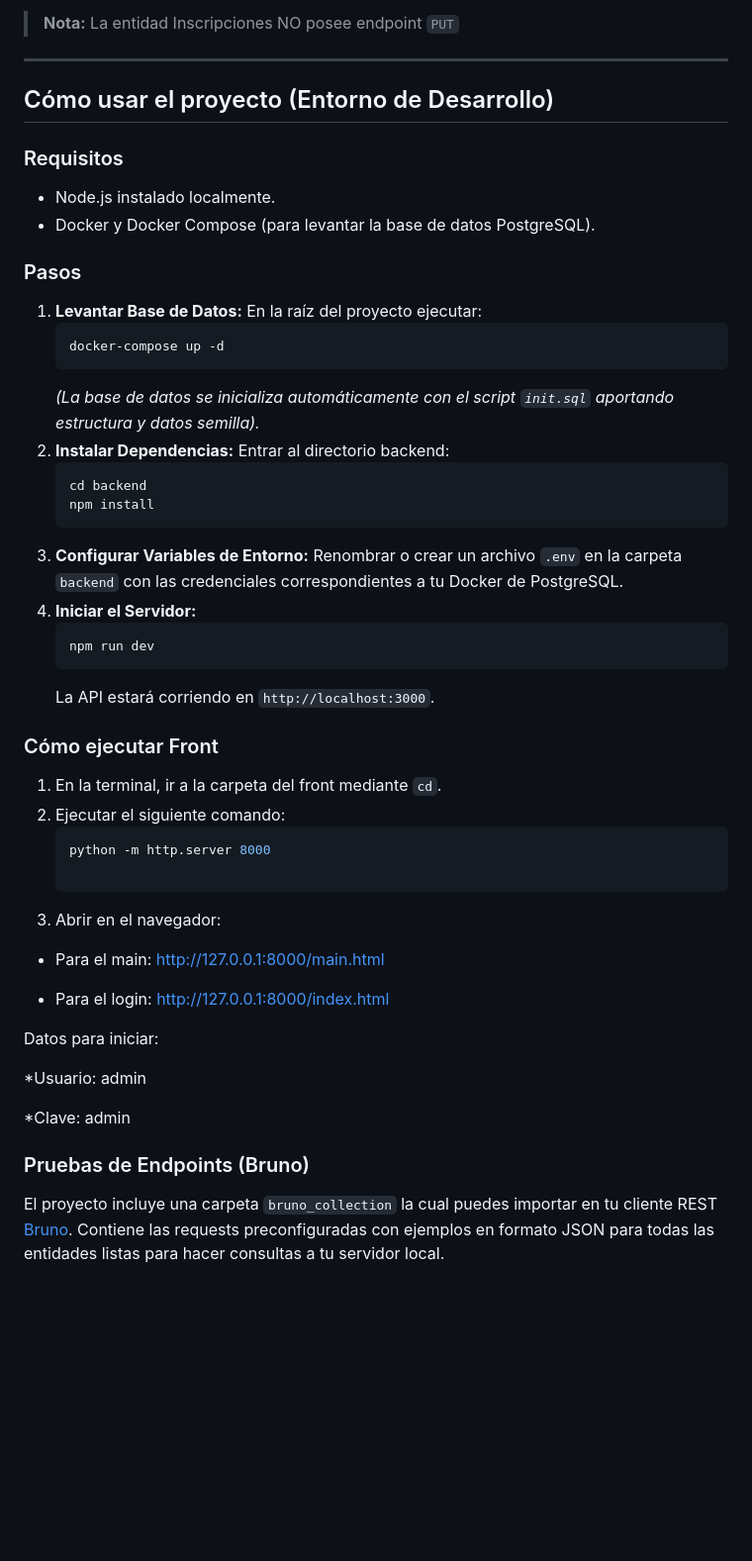
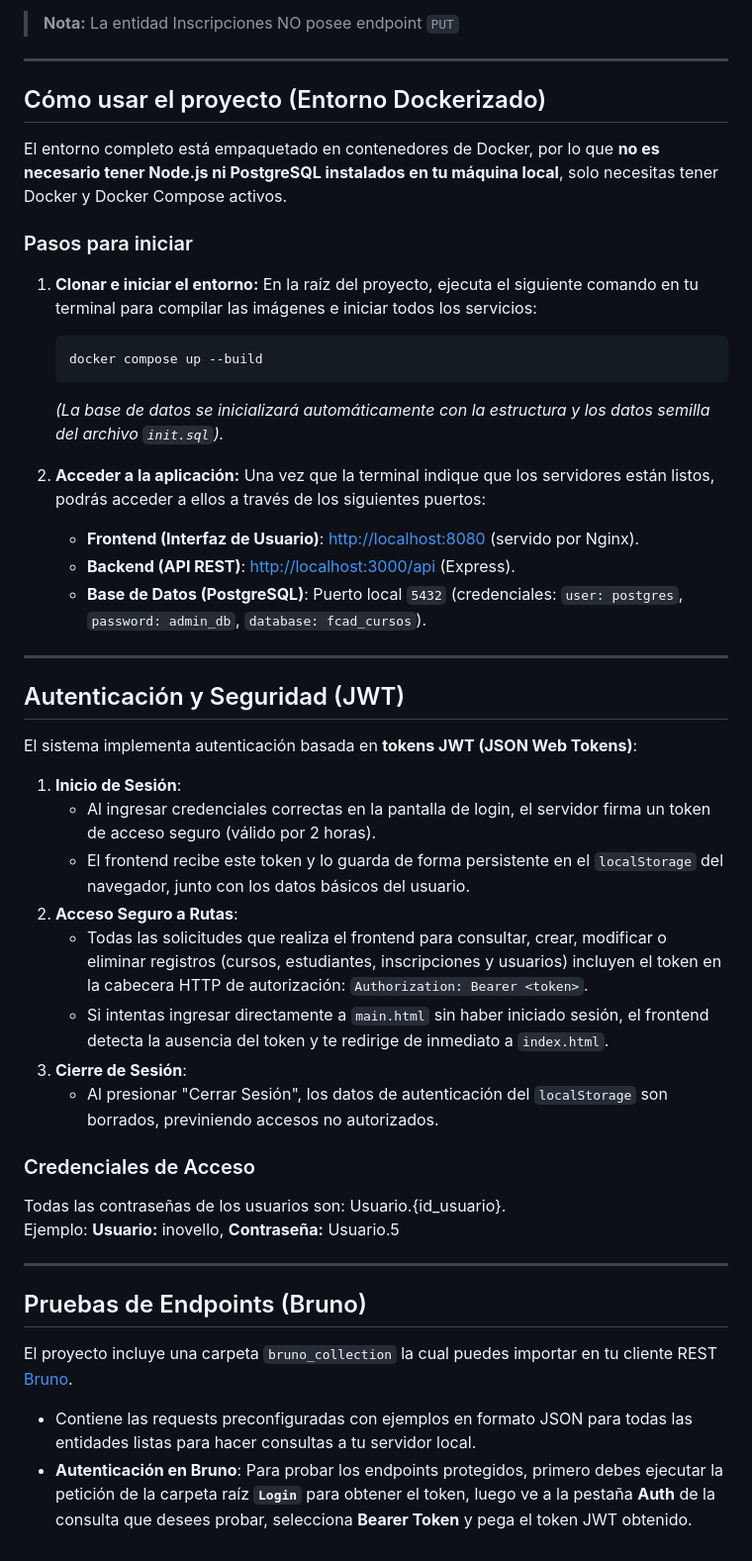
Before and after one commit to agusbravo09/Integrador_ProgIV_Sis2026, a Markdown page: README.md, the part around the change. Shown at 99% size. Rendered like a GitHub page; blank space fills up the shorter version.

````diff
--- a/README.md
+++ b/README.md
@@ -55,50 +55,48 @@ La API cuenta con 4 entidades principales, todas respetan las normas BREAD (Brow
 
 ---
 
-## Cómo usar el proyecto (Entorno de Desarrollo)
+## Cómo usar el proyecto (Entorno Dockerizado)
 
-### Requisitos
-*   Node.js instalado localmente.
-*   Docker y Docker Compose (para levantar la base de datos PostgreSQL).
+El entorno completo está empaquetado en contenedores de Docker, por lo que **no es necesario tener Node.js ni PostgreSQL instalados en tu máquina local**, solo necesitas tener Docker y Docker Compose activos.
 
-### Pasos
-1.  **Levantar Base de Datos:**
-    En la raíz del proyecto ejecutar:
-    ```bash
-    docker-compose up -d
-    ```
-    *(La base de datos se inicializa automáticamente con el script `init.sql` aportando estructura y datos semilla).*
-2.  **Instalar Dependencias:**
-    Entrar al directorio backend:
-    ```bash
-    cd backend
-    npm install
-    ```
-3.  **Configurar Variables de Entorno:**
-    Renombrar o crear un archivo `.env` en la carpeta `backend` con las credenciales correspondientes a tu Docker de PostgreSQL.
-4.  **Iniciar el Servidor:**
-    ```bash
-    npm run dev
-    ```
-    La API estará corriendo en `http://localhost:3000`.
+### Pasos para iniciar
 
-### Cómo ejecutar Front
-1. En la terminal, ir a la carpeta del front mediante `cd`.
-2. Ejecutar el siguiente comando:
+1. **Clonar e iniciar el entorno:**
+   En la raíz del proyecto, ejecuta el siguiente comando en tu terminal para compilar las imágenes e iniciar todos los servicios:
    ```bash
-   python -m http.server 8000
+   docker compose up --build
+   ```
+   *(La base de datos se inicializará automáticamente con la estructura y los datos semilla del archivo `init.sql`).*
 
-3. Abrir en el navegador:
+2. **Acceder a la aplicación:**
+   Una vez que la terminal indique que los servidores están listos, podrás acceder a ellos a través de los siguientes puertos:
+   * **Frontend (Interfaz de Usuario)**: [http://localhost:8080](http://localhost:8080) (servido por Nginx).
+   * **Backend (API REST)**: [http://localhost:3000/api](http://localhost:3000/api) (Express).
+   * **Base de Datos (PostgreSQL)**: Puerto local `5432` (credenciales: `user: postgres`, `password: admin_db`, `database: fcad_cursos`).
 
-* Para el main: http://127.0.0.1:8000/main.html
+---
 
-* Para el login: http://127.0.0.1:8000/index.html
+## Autenticación y Seguridad (JWT)
 
-Datos para iniciar:
+El sistema implementa autenticación basada en **tokens JWT (JSON Web Tokens)**:
 
-*Usuario: admin
+1. **Inicio de Sesión**:
+   * Al ingresar credenciales correctas en la pantalla de login, el servidor firma un token de acceso seguro (válido por 2 horas).
+   * El frontend recibe este token y lo guarda de forma persistente en el `localStorage` del navegador, junto con los datos básicos del usuario.
+2. **Acceso Seguro a Rutas**:
+   * Todas las solicitudes que realiza el frontend para consultar, crear, modificar o eliminar registros (cursos, estudiantes, inscripciones y usuarios) incluyen el token en la cabecera HTTP de autorización: `Authorization: Bearer <token>`.
+   * Si intentas ingresar directamente a `main.html` sin haber iniciado sesión, el frontend detecta la ausencia del token y te redirige de inmediato a `index.html`.
+3. **Cierre de Sesión**:
+   * Al presionar "Cerrar Sesión", los datos de autenticación del `localStorage` son borrados, previniendo accesos no autorizados.
 
-*Clave: admin
+### Credenciales de Acceso
+Todas las contraseñas de los usuarios son: Usuario.{id_usuario}.
+Ejemplo: **Usuario:** inovello, **Contraseña:** Usuario.5
 
-### Pruebas de Endpoints (Bruno)
-El proyecto incluye una carpeta `bruno_collection` la cual puedes importar en tu cliente REST [Bruno](https://www.usebruno.com/). Contiene las requests preconfiguradas con ejemplos en formato JSON para todas las entidades listas para hacer consultas a tu servidor local.
+---
+
+## Pruebas de Endpoints (Bruno)
+
+El proyecto incluye una carpeta `bruno_collection` la cual puedes importar en tu cliente REST [Bruno](https://www.usebruno.com/).
+* Contiene las requests preconfiguradas con ejemplos en formato JSON para todas las entidades listas para hacer consultas a tu servidor local.
+* **Autenticación en Bruno**: Para probar los endpoints protegidos, primero debes ejecutar la petición de la carpeta raíz **`Login`** para obtener el token, luego ve a la pestaña **Auth** de la consulta que desees probar, selecciona **Bearer Token** y pega el token JWT obtenido.
````
